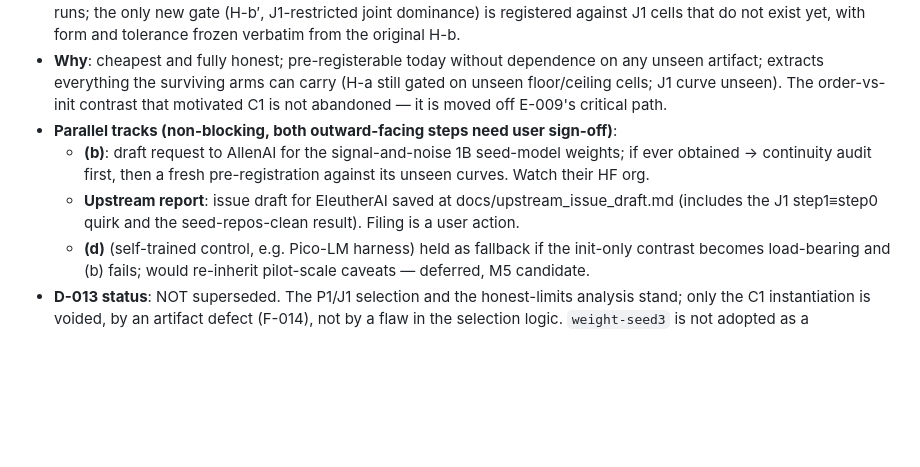
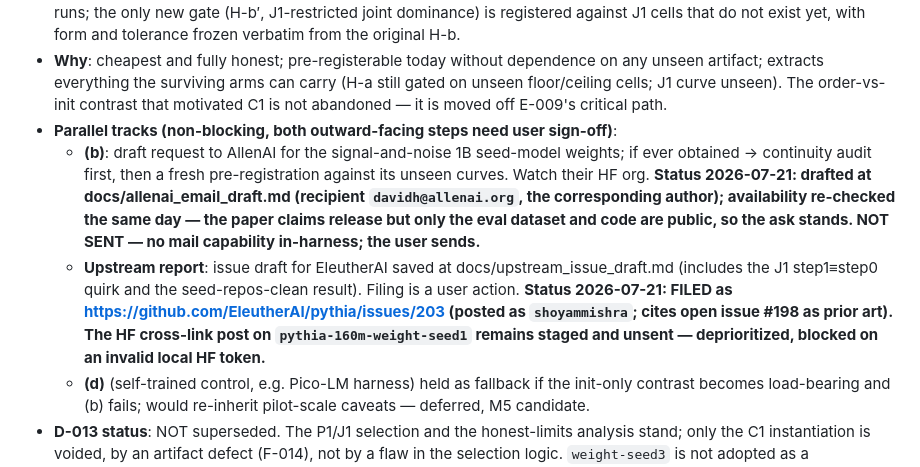
Before and after one commit to shoyammishra/palimpsest, a Markdown page: docs/decision_log.md, the part around the change. Rendered like a GitHub page; blank space fills up the shorter version.

Commit message:
docs: checkpoint - sync D-015 parallel-track status and CLAUDE.md key files
Both outward-facing tracks had moved since D-015 was written but the entry
still described them as pending drafts:

- (b) AllenAI request: now drafted at docs/allenai_email_draft.md, recipient
  and availability re-check recorded. Still NOT SENT - user action.
- Upstream report: FILED as EleutherAI/pythia#203. Only the HF cross-link
  post remains staged/unsent (blocked on an invalid local HF token).

CLAUDE.md key-files line corrected to match: upstream_issue_draft.md is no
longer listed as unfiled, and allenai_email_draft.md is now listed.

No code or measured numbers touched; src compiles clean.

Co-Authored-By: Claude Opus 4.8 <noreply@anthropic.com>

```diff
--- a/docs/decision_log.md
+++ b/docs/decision_log.md
@@ -139,8 +139,8 @@ Format per entry: problem, options, choice, why, trade-offs, how to reverse.
 - **Choice**: **(a)+(c) combined.** E-009 continues as a single-arm order-only experiment: arms P1 (order-only, clean from step4) and J1 (joint reference, cleared by the audit). `C1@0` is retained as a standalone init-distance reference (three distinct inits, mutually ≈1.2475 — a valid datum). **H-b and H-c as registered are REFUTED-AS-UNRUNNABLE on this artifact set** — not re-specified against seen data. C1 cells at t ≥ 1 are removed from the job list (no further spend on a void arm; recorded cells stay in the JSON). Amended registration logged in experiment_log E-009 BEFORE the resume runs; the only new gate (H-b′, J1-restricted joint dominance) is registered against J1 cells that do not exist yet, with form and tolerance frozen verbatim from the original H-b.
 - **Why**: cheapest and fully honest; pre-registerable today without dependence on any unseen artifact; extracts everything the surviving arms can carry (H-a still gated on unseen floor/ceiling cells; J1 curve unseen). The order-vs-init contrast that motivated C1 is not abandoned — it is moved off E-009's critical path.
 - **Parallel tracks (non-blocking, both outward-facing steps need user sign-off)**:
-  - **(b)**: draft request to AllenAI for the signal-and-noise 1B seed-model weights; if ever obtained → continuity audit first, then a fresh pre-registration against its unseen curves. Watch their HF org.
-  - **Upstream report**: issue draft for EleutherAI saved at docs/upstream_issue_draft.md (includes the J1 step1≡step0 quirk and the seed-repos-clean result). Filing is a user action.
+  - **(b)**: draft request to AllenAI for the signal-and-noise 1B seed-model weights; if ever obtained → continuity audit first, then a fresh pre-registration against its unseen curves. Watch their HF org. **Status 2026-07-21: drafted at docs/allenai_email_draft.md (recipient `davidh@allenai.org`, the corresponding author); availability re-checked the same day — the paper claims release but only the eval dataset and code are public, so the ask stands. NOT SENT — no mail capability in-harness; the user sends.**
+  - **Upstream report**: issue draft for EleutherAI saved at docs/upstream_issue_draft.md (includes the J1 step1≡step0 quirk and the seed-repos-clean result). Filing is a user action. **Status 2026-07-21: FILED as https://github.com/EleutherAI/pythia/issues/203 (posted as `shoyammishra`; cites open issue #198 as prior art). The HF cross-link post on `pythia-160m-weight-seed1` remains staged and unsent — deprioritized, blocked on an invalid local HF token.**
   - **(d)** (self-trained control, e.g. Pico-LM harness) held as fallback if the init-only contrast becomes load-bearing and (b) fails; would re-inherit pilot-scale caveats — deferred, M5 candidate.
 - **D-013 status**: NOT superseded. The P1/J1 selection and the honest-limits analysis stand; only the C1 instantiation is voided, by an artifact defect (F-014), not by a flaw in the selection logic. `weight-seed3` is not adopted as a replacement (same suspect family).
 - **Trade-offs**: loses the order-vs-init accrual contrast (H-c) at real scale for now — the K-4b/K-4d carry-over prediction stays untested there (noted in E-009; no supersession of the theory claims, which were never gated on H-c). H-b′ is strictly weaker than H-b (max over one arm instead of two); the distinction travels with any reported number.
```
Also changed, not shown: CLAUDE.md (+1 -1 lines).
